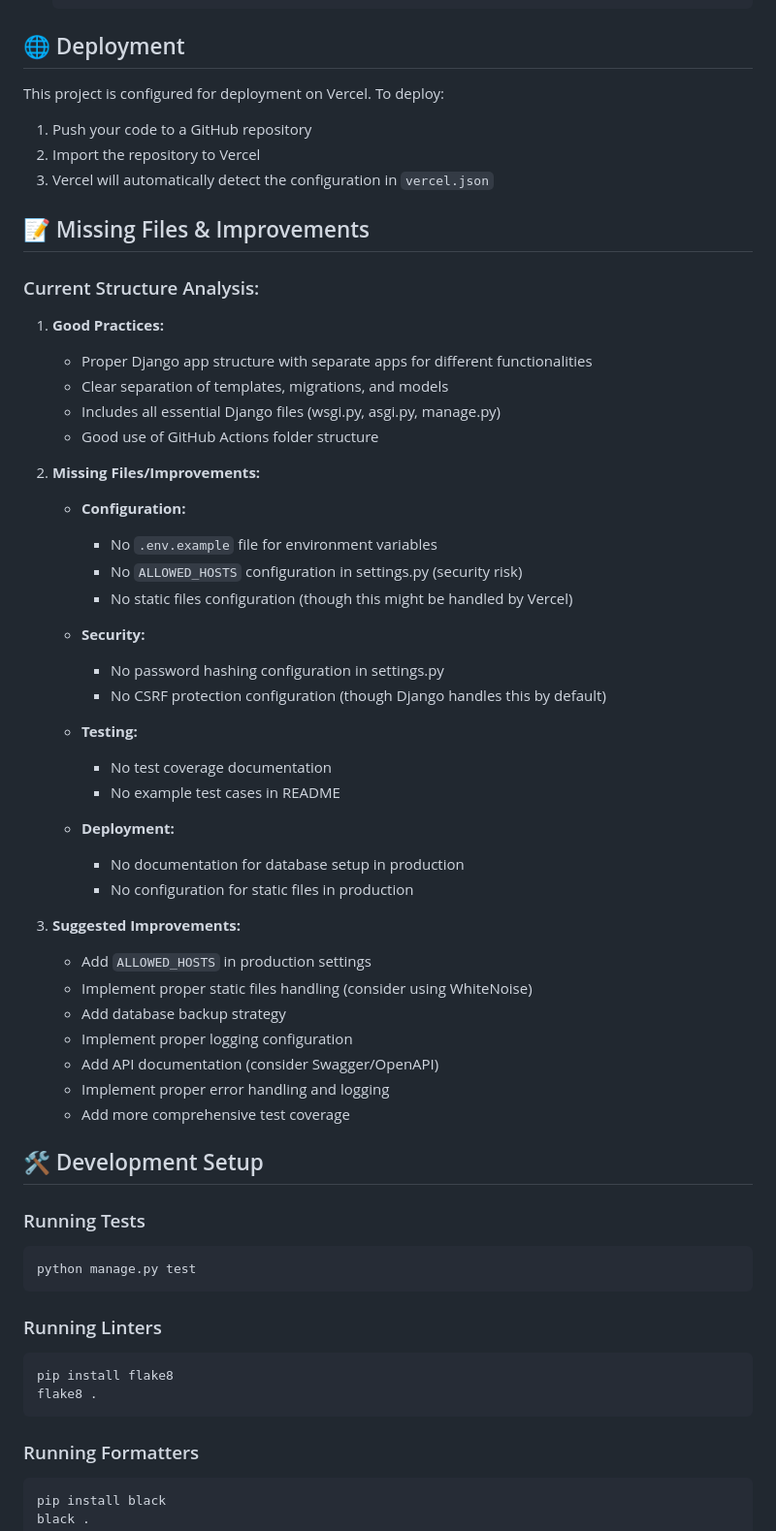
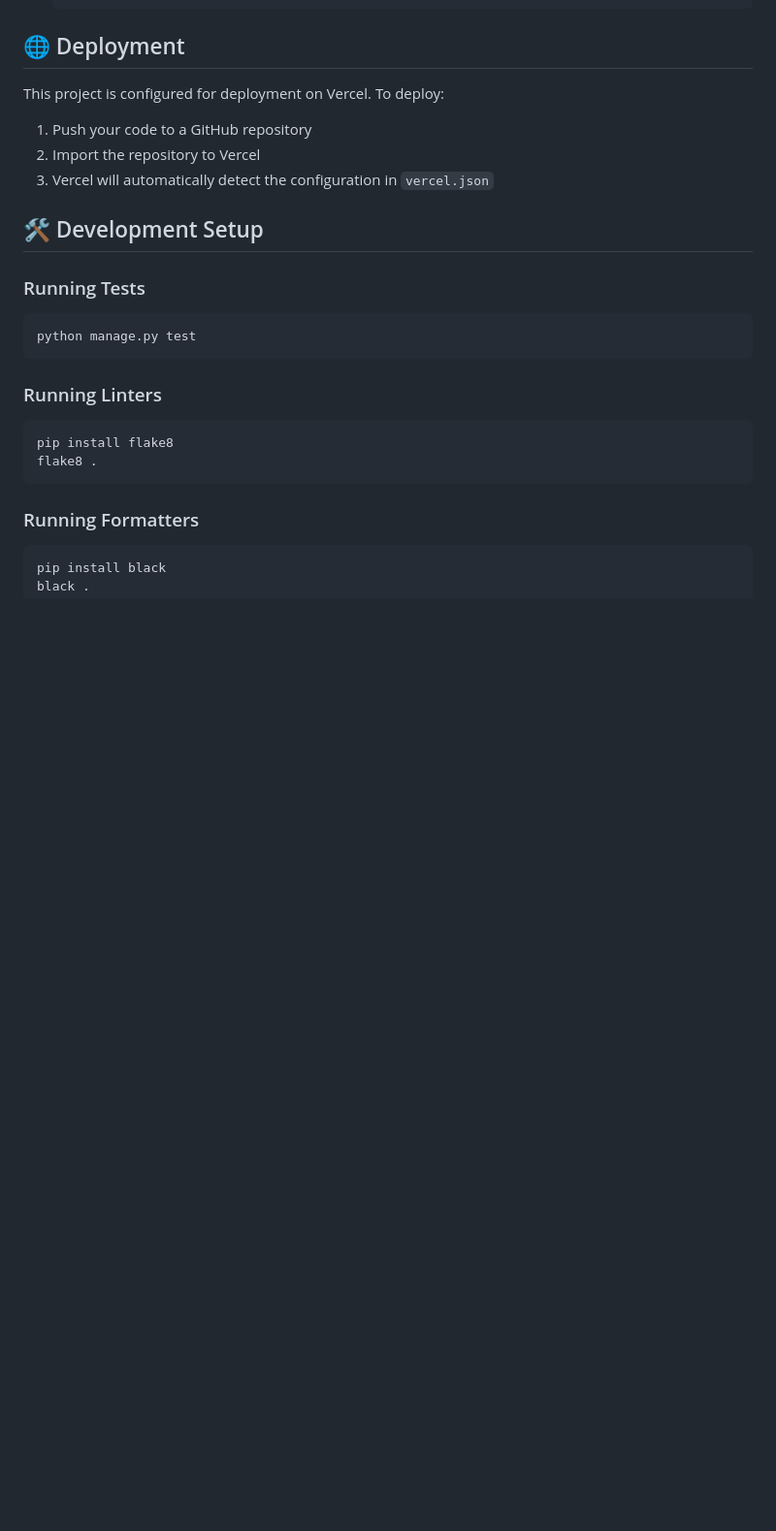
Before and after one commit to giftonj/Fitnesstrack, a Markdown page: README.md, the part around the change. Shown at 97% size. Drawn GitHub-style; blank space fills up the shorter version.

Commit message:
Remove missing files and improvements section
Removed section on missing files and improvements from README.

```diff
--- a/README.md
+++ b/README.md
@@ -130,42 +130,7 @@ This project is configured for deployment on Vercel. To deploy:
 2. Import the repository to Vercel
 3. Vercel will automatically detect the configuration in `vercel.json`
 
-## 📝 Missing Files & Improvements
 
-### Current Structure Analysis:
-
-1. **Good Practices:**
-   - Proper Django app structure with separate apps for different functionalities
-   - Clear separation of templates, migrations, and models
-   - Includes all essential Django files (wsgi.py, asgi.py, manage.py)
-   - Good use of GitHub Actions folder structure
-
-2. **Missing Files/Improvements:**
-   - **Configuration:**
-     - No `.env.example` file for environment variables
-     - No `ALLOWED_HOSTS` configuration in settings.py (security risk)
-     - No static files configuration (though this might be handled by Vercel)
-
-   - **Security:**
-     - No password hashing configuration in settings.py
-     - No CSRF protection configuration (though Django handles this by default)
-
-   - **Testing:**
-     - No test coverage documentation
-     - No example test cases in README
-
-   - **Deployment:**
-     - No documentation for database setup in production
-     - No configuration for static files in production
-
-3. **Suggested Improvements:**
-   - Add `ALLOWED_HOSTS` in production settings
-   - Implement proper static files handling (consider using WhiteNoise)
-   - Add database backup strategy
-   - Implement proper logging configuration
-   - Add API documentation (consider Swagger/OpenAPI)
-   - Implement proper error handling and logging
-   - Add more comprehensive test coverage
 
 ## 🛠️ Development Setup
 
```
